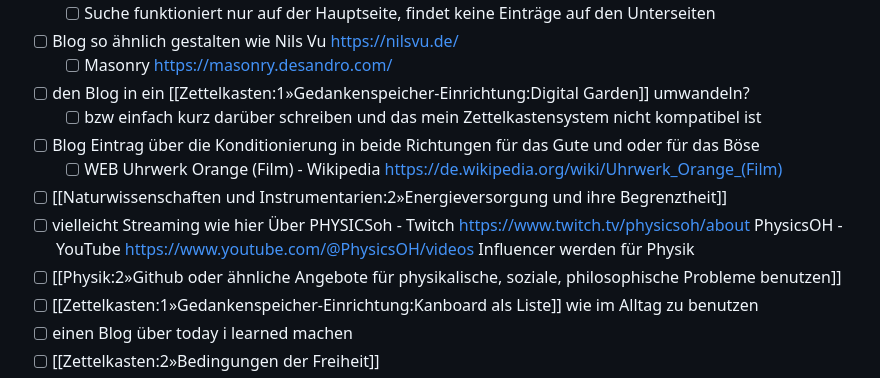
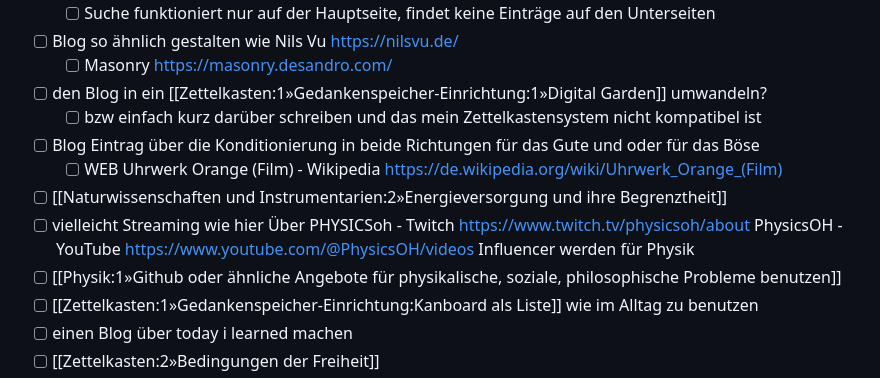
Before and after one commit to christiang7/website, a Markdown page: README.md, the part around the change. Drawn GitHub-style.

```diff
--- a/README.md
+++ b/README.md
@@ -68,13 +68,13 @@ Backlog
 	- [ ] Suche funktioniert nur auf der Hauptseite, findet keine Einträge auf den Unterseiten
 - [ ] Blog so ähnlich gestalten wie  Nils Vu  https://nilsvu.de/
 	- [ ] Masonry https://masonry.desandro.com/
-- [ ] den Blog in ein [[Zettelkasten:1»Gedankenspeicher-Einrichtung:Digital Garden]] umwandeln?
+- [ ] den Blog in ein [[Zettelkasten:1»Gedankenspeicher-Einrichtung:1»Digital Garden]] umwandeln?
 	- [ ] bzw einfach kurz darüber schreiben und das mein Zettelkastensystem nicht kompatibel ist
 - [ ] Blog Eintrag über die Konditionierung in beide Richtungen für das Gute und oder für das Böse
 	- [ ] WEB Uhrwerk Orange (Film) - Wikipedia   https://de.wikipedia.org/wiki/Uhrwerk_Orange_(Film)
 - [ ] [[Naturwissenschaften und Instrumentarien:2»Energieversorgung und ihre Begrenztheit]]
 - [ ] vielleicht Streaming wie hier Über PHYSICSoh - Twitch https://www.twitch.tv/physicsoh/about PhysicsOH - YouTube  https://www.youtube.com/@PhysicsOH/videos Influencer werden für Physik
-- [ ] [[Physik:2»Github oder ähnliche Angebote für physikalische, soziale, philosophische Probleme benutzen]]
+- [ ] [[Physik:1»Github oder ähnliche Angebote für physikalische, soziale, philosophische Probleme benutzen]]
 - [ ] [[Zettelkasten:1»Gedankenspeicher-Einrichtung:Kanboard als Liste]] wie im Alltag zu benutzen
 - [ ] einen Blog über today i learned machen
 - [ ] [[Zettelkasten:2»Bedingungen der Freiheit]]
```
